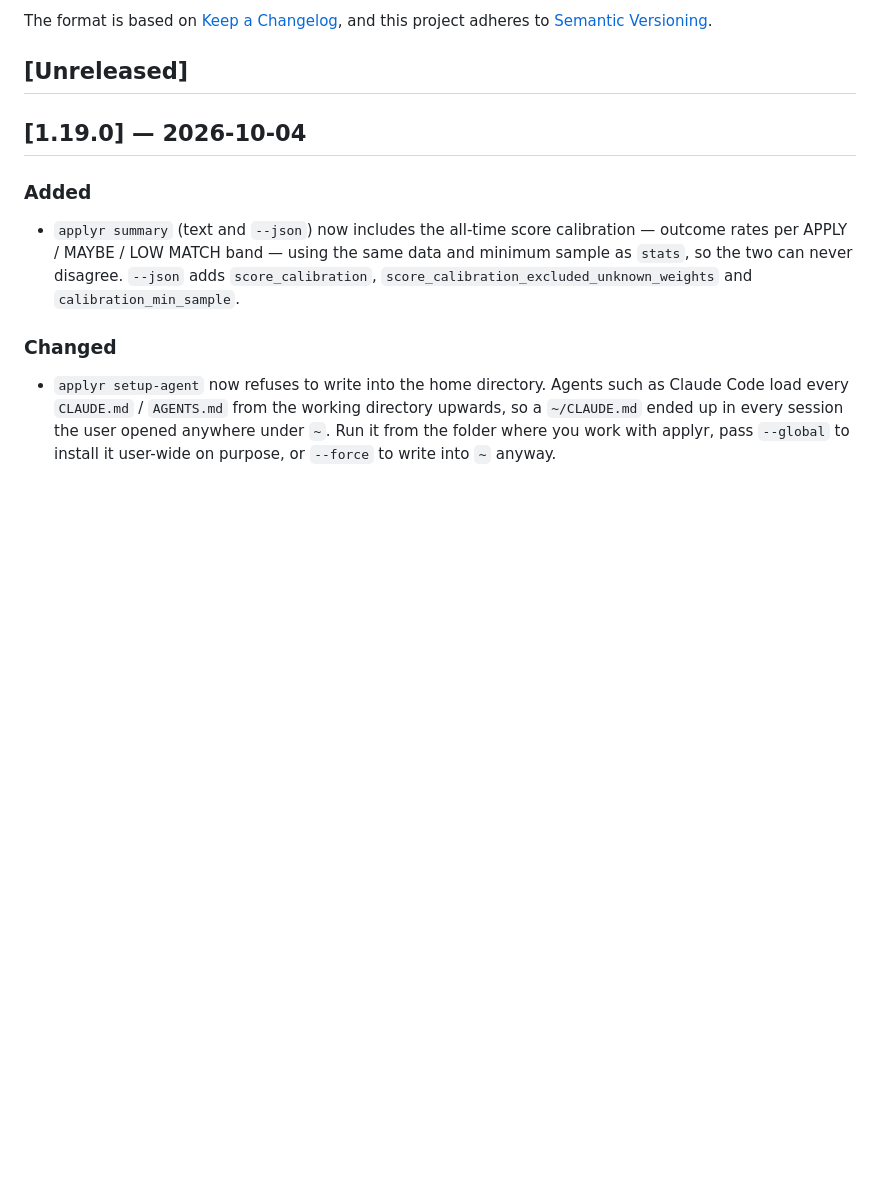
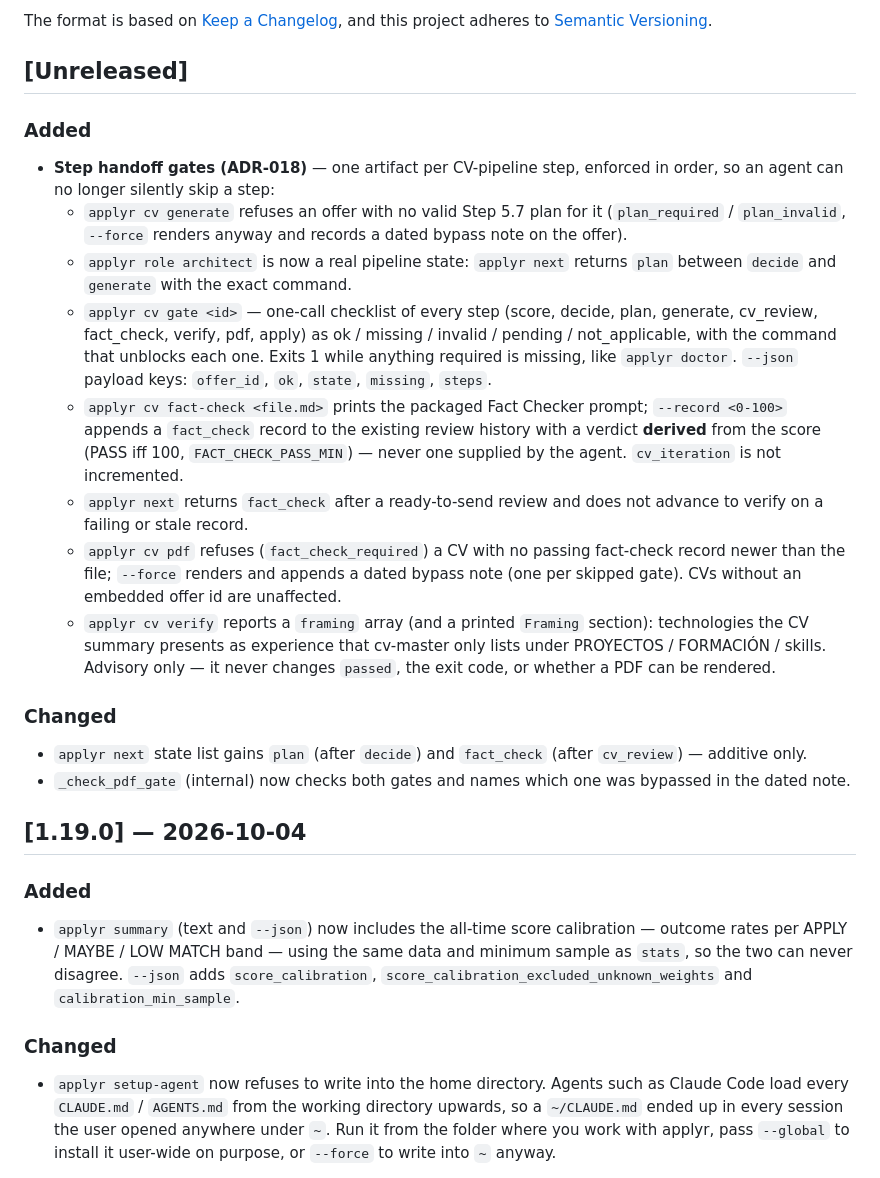
Before and after one commit to DeibyGS/applyr, a Markdown page: CHANGELOG.md, the part around the change. Drawn GitHub-style; blank space fills up the shorter version.

Commit message:
docs: reflect the step handoff gates in README and CHANGELOG
README: the CV flow now shows the plan step and the recorded fact
check, names the gates cv generate and cv pdf enforce, and lists
`cv fact-check` and `cv gate` in the command reference. CHANGELOG
[Unreleased]: every new command, state, refusal code and the
advisory framing lint.

```diff
--- a/CHANGELOG.md
+++ b/CHANGELOG.md
@@ -5,6 +5,44 @@ All notable changes to applyr will be documented in this file.
 The format is based on [Keep a Changelog](https://keepachangelog.com/), and this project adheres to [Semantic Versioning](https://semver.org/).
 
 ## [Unreleased]
+
+### Added
+
+- **Step handoff gates (ADR-018)** — one artifact per CV-pipeline step, enforced
+  in order, so an agent can no longer silently skip a step:
+  - `applyr cv generate` refuses an offer with no valid Step 5.7 plan for it
+    (`plan_required` / `plan_invalid`, `--force` renders anyway and records a
+    dated bypass note on the offer).
+  - `applyr role architect` is now a real pipeline state: `applyr next` returns
+    `plan` between `decide` and `generate` with the exact command.
+  - `applyr cv gate <id>` — one-call checklist of every step
+    (score, decide, plan, generate, cv_review, fact_check, verify, pdf, apply)
+    as ok / missing / invalid / pending / not_applicable, with the command that
+    unblocks each one. Exits 1 while anything required is missing, like
+    `applyr doctor`. `--json` payload keys: `offer_id`, `ok`, `state`,
+    `missing`, `steps`.
+  - `applyr cv fact-check <file.md>` prints the packaged Fact Checker prompt;
+    `--record <0-100>` appends a `fact_check` record to the existing review
+    history with a verdict **derived** from the score (PASS iff 100,
+    `FACT_CHECK_PASS_MIN`) — never one supplied by the agent. `cv_iteration`
+    is not incremented.
+  - `applyr next` returns `fact_check` after a ready-to-send review and does
+    not advance to verify on a failing or stale record.
+  - `applyr cv pdf` refuses (`fact_check_required`) a CV with no passing
+    fact-check record newer than the file; `--force` renders and appends a
+    dated bypass note (one per skipped gate). CVs without an embedded offer id
+    are unaffected.
+  - `applyr cv verify` reports a `framing` array (and a printed `Framing`
+    section): technologies the CV summary presents as experience that
+    cv-master only lists under PROYECTOS / FORMACIÓN / skills. Advisory only —
+    it never changes `passed`, the exit code, or whether a PDF can be rendered.
+
+### Changed
+
+- `applyr next` state list gains `plan` (after `decide`) and `fact_check`
+  (after `cv_review`) — additive only.
+- `_check_pdf_gate` (internal) now checks both gates and names which one
+  was bypassed in the dated note.
 
 ## [1.19.0] — 2026-10-04
 
```
Also changed, not shown: README.md (+18 -6 lines).
